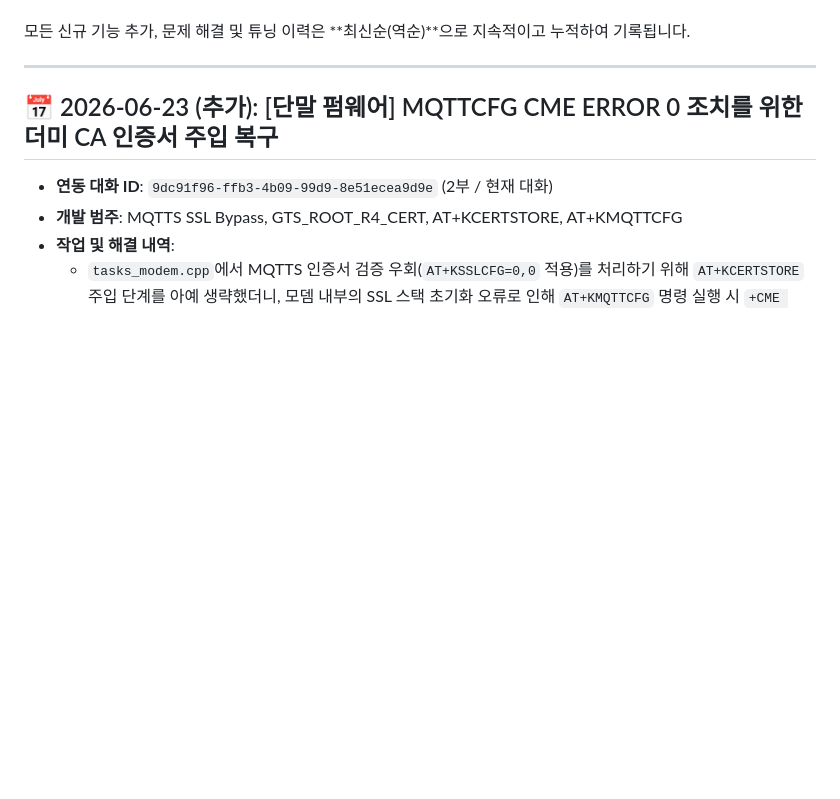
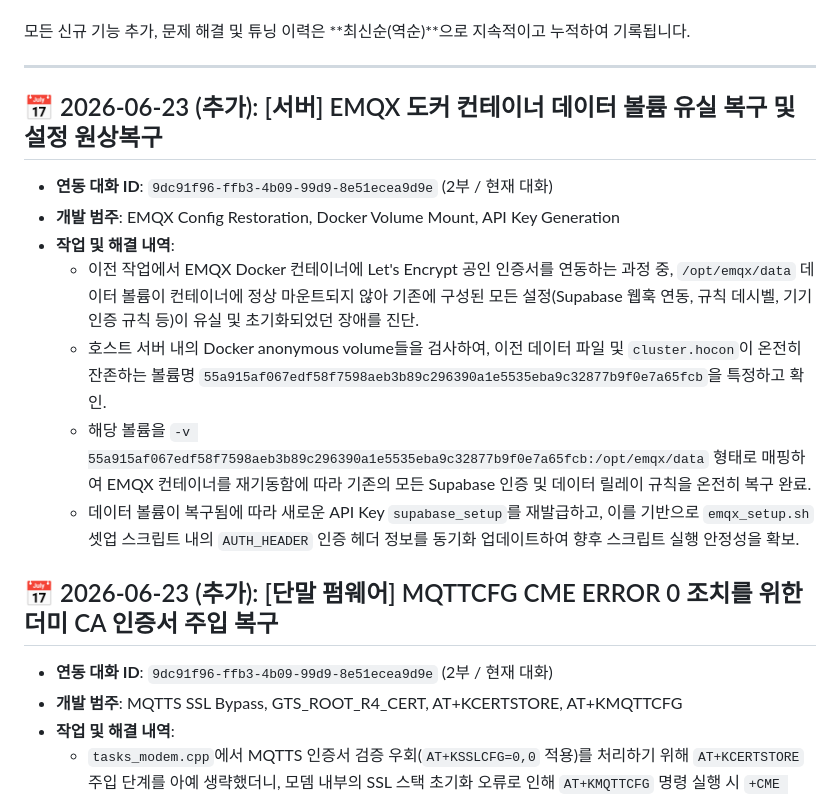
Before and after one commit to Segangs/NB-IOT-Project, a Markdown page: project_history.md, the part around the change. Drawn GitHub-style; blank space fills up the shorter version.

Commit message:
docs: EMQX 데이터 볼륨 유실 복구 이력 개발 히스토리 반영

```diff
--- a/project_history.md
+++ b/project_history.md
@@ -25,6 +25,16 @@
 모든 신규 기능 추가, 문제 해결 및 튜닝 이력은 **최신순(역순)**으로 지속적이고 누적하여 기록됩니다.
 
 ---
+
+## 📅 2026-06-23 (추가): [서버] EMQX 도커 컨테이너 데이터 볼륨 유실 복구 및 설정 원상복구
+* **연동 대화 ID**: `9dc91f96-ffb3-4b09-99d9-8e51ecea9d9e` (2부 / 현재 대화)
+* **개발 범주**: EMQX Config Restoration, Docker Volume Mount, API Key Generation
+* **작업 및 해결 내역**:
+  - 이전 작업에서 EMQX Docker 컨테이너에 Let's Encrypt 공인 인증서를 연동하는 과정 중, `/opt/emqx/data` 데이터 볼륨이 컨테이너에 정상 마운트되지 않아 기존에 구성된 모든 설정(Supabase 웹훅 연동, 규칙 데시벨, 기기 인증 규칙 등)이 유실 및 초기화되었던 장애를 진단.
+  - 호스트 서버 내의 Docker anonymous volume들을 검사하여, 이전 데이터 파일 및 `cluster.hocon`이 온전히 잔존하는 볼륨명 `55a915af067edf58f7598aeb3b89c296390a1e5535eba9c32877b9f0e7a65fcb`을 특정하고 확인.
+  - 해당 볼륨을 `-v 55a915af067edf58f7598aeb3b89c296390a1e5535eba9c32877b9f0e7a65fcb:/opt/emqx/data` 형태로 매핑하여 EMQX 컨테이너를 재기동함에 따라 기존의 모든 Supabase 인증 및 데이터 릴레이 규칙을 온전히 복구 완료.
+  - 데이터 볼륨이 복구됨에 따라 새로운 API Key `supabase_setup`를 재발급하고, 이를 기반으로 `emqx_setup.sh` 셋업 스크립트 내의 `AUTH_HEADER` 인증 헤더 정보를 동기화 업데이트하여 향후 스크립트 실행 안정성을 확보.
+
 
 ## 📅 2026-06-23 (추가): [단말 펌웨어] MQTTCFG CME ERROR 0 조치를 위한 더미 CA 인증서 주입 복구
 * **연동 대화 ID**: `9dc91f96-ffb3-4b09-99d9-8e51ecea9d9e` (2부 / 현재 대화)
```
